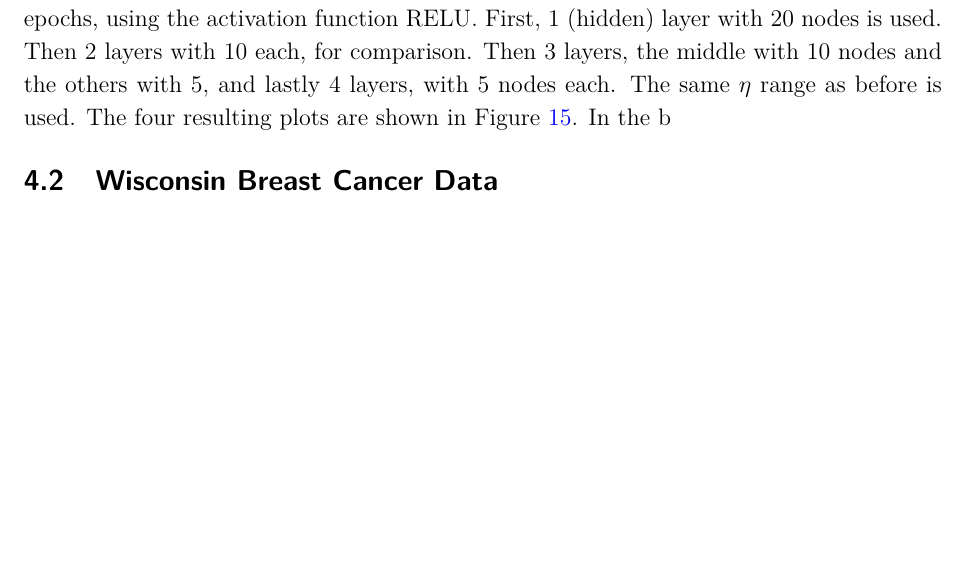
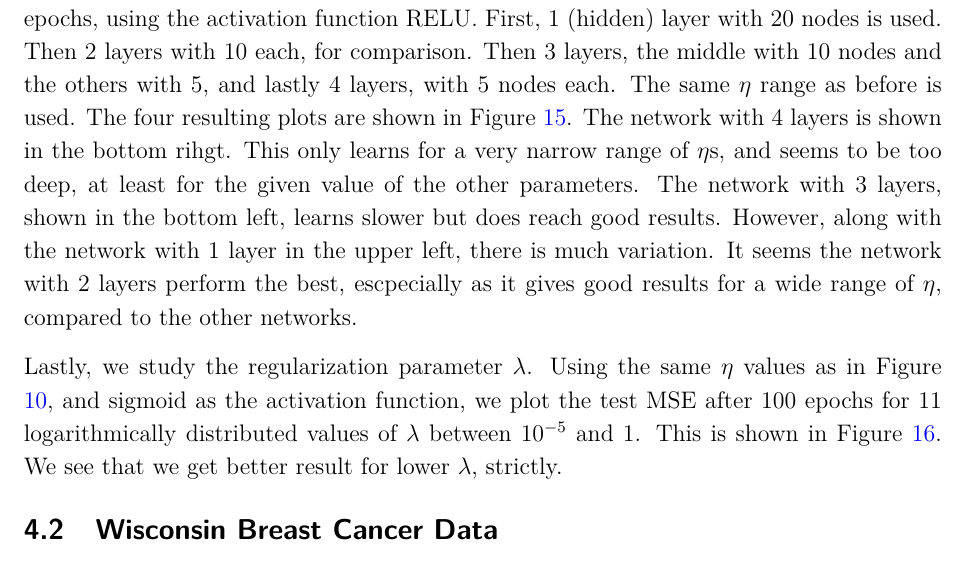
Before and after one commit to sigurdru/FYS-STK4155-Applied-Data-Analysis-and-Machine-Learning, a LaTeX document (project2/tex/project2.tex): part of page 19 of 36 before the commit and part of page 19 of 37 after it, cut so that both start at the same text, the shorter picture padded with empty space. Compiled offline with pdfLaTeX.

Commit message:
update tex

```diff
--- a/project2/tex/project2.tex
+++ b/project2/tex/project2.tex
@@ -501,7 +501,7 @@ Next we want to see the effects of different activation functions. We plot the t
 	\label{fig:NN_Franke_epochs_eta_MSE_sigmoid_compare}
 \end{figure}
 
-Since a very integral part of neural networks are the neurons, we also study the way the network is structued. Until now, we have used a network with 2 hidden layers with 10 nodes in each. Without changing the total number of nodes, we train 4 networks for 100 epochs, using the activation function RELU. First, 1 (hidden) layer with 20 nodes is used. Then 2 layers with 10 each, for comparison. Then 3 layers, the middle with 10 nodes and the others with 5, and lastly 4 layers, with 5 nodes each. The same $\eta$ range as before is used. The four resulting plots are shown in Figure \ref{fig:NN_layers}. In the b
+Since a very integral part of neural networks are the neurons, we also study the way the network is structued. Until now, we have used a network with 2 hidden layers with 10 nodes in each. Without changing the total number of nodes, we train 4 networks for 100 epochs, using the activation function RELU. First, 1 (hidden) layer with 20 nodes is used. Then 2 layers with 10 each, for comparison. Then 3 layers, the middle with 10 nodes and the others with 5, and lastly 4 layers, with 5 nodes each. The same $\eta$ range as before is used. The four resulting plots are shown in Figure \ref{fig:NN_layers}. The network with 4 layers is shown in the bottom rihgt. This only learns for a very narrow range of $\eta$s, and seems to be too deep, at least for the given value of the other parameters. The network with 3 layers, shown in the bottom left, learns slower but does reach good results. However, along with the network with 1 layer in the upper left, there is much variation. It seems the network with 2 layers perform the best, escpecially as it gives good results for a wide range of $\eta$, compared to the other networks.
 
 \begin{figure}[h]
 	\minipage{0.49\textwidth}
@@ -518,3 +518,5 @@ Since a very integral part of neural networks are the neurons, we also study the
 	\endminipage
 	\caption{Neural networks with different number of layers, but same number of total nodes. Top left has 1 hidden layer, top right has 2. Bottom left has 3, while bottom right has 4. All have a total of 20 nodes.}\label{fig:NN_layers}
 \end{figure}
+
+Lastly, we study the regularization parameter $\lambda$. Using the same $\eta$ values as in Figure \ref{fig:NN_Franke_epochs_eta_MSE_limited}, and sigmoid as the activation function, we plot the test MSE after 100 epochs for 11 logarithmically distributed values of $\lambda$ between $10^{-5}$ and $1$. This is shown in Figure \ref{fig:NN_lambda}. We see that we get better result for lower $\lambda$, strictly.
@@ -521,3 +528,5 @@ Since a very integral part of neural networks are the neurons, we also study the
+\end{figure}
+
 
 \subsection{Wisconsin Breast Cancer Data}
 \subsubsection{Feed Forward Neural Network}
```
Also changed, not shown: project2/tex/project2.pdf, project2/tex/project2.tex (5 more changed lines).
